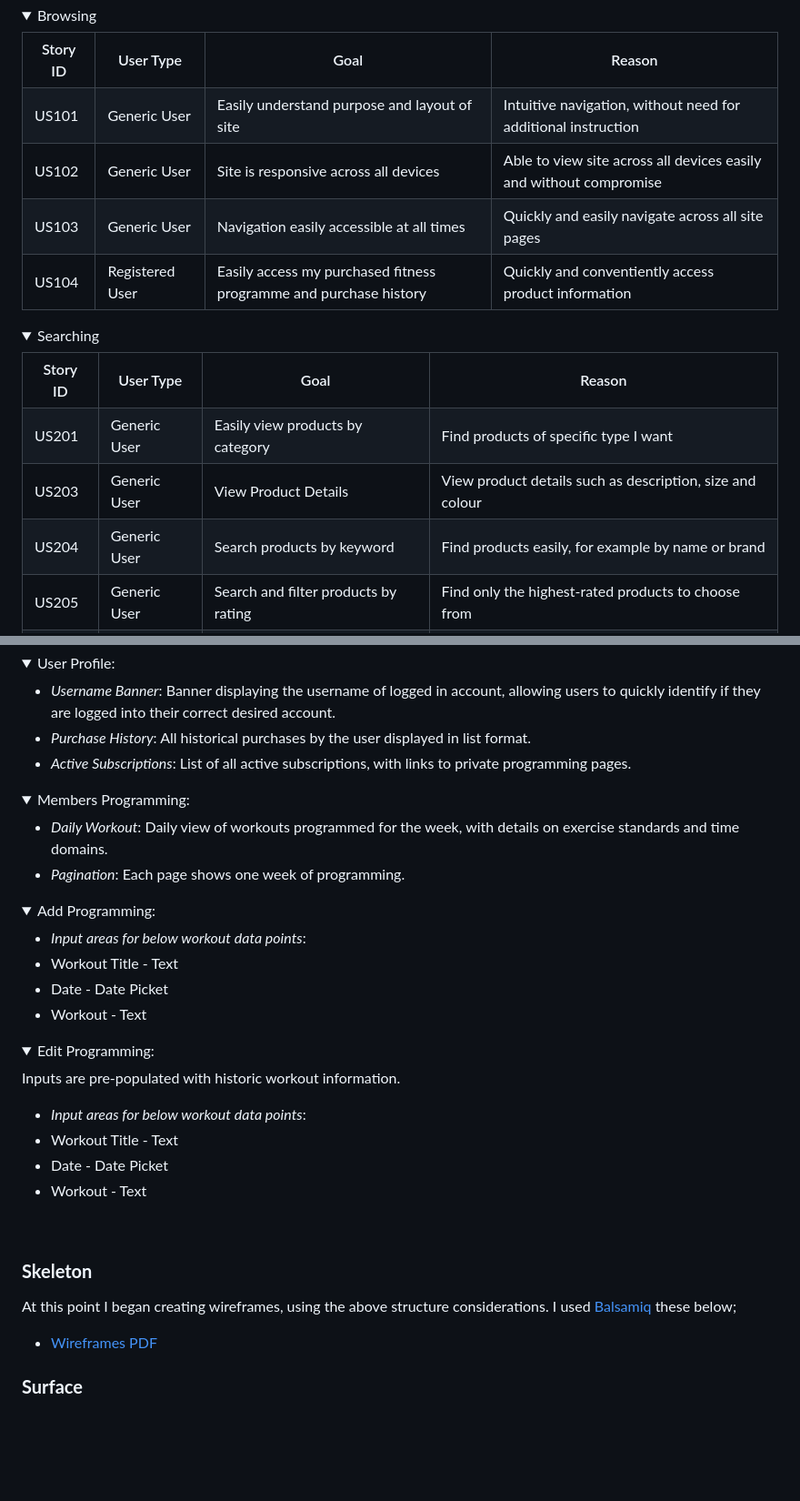
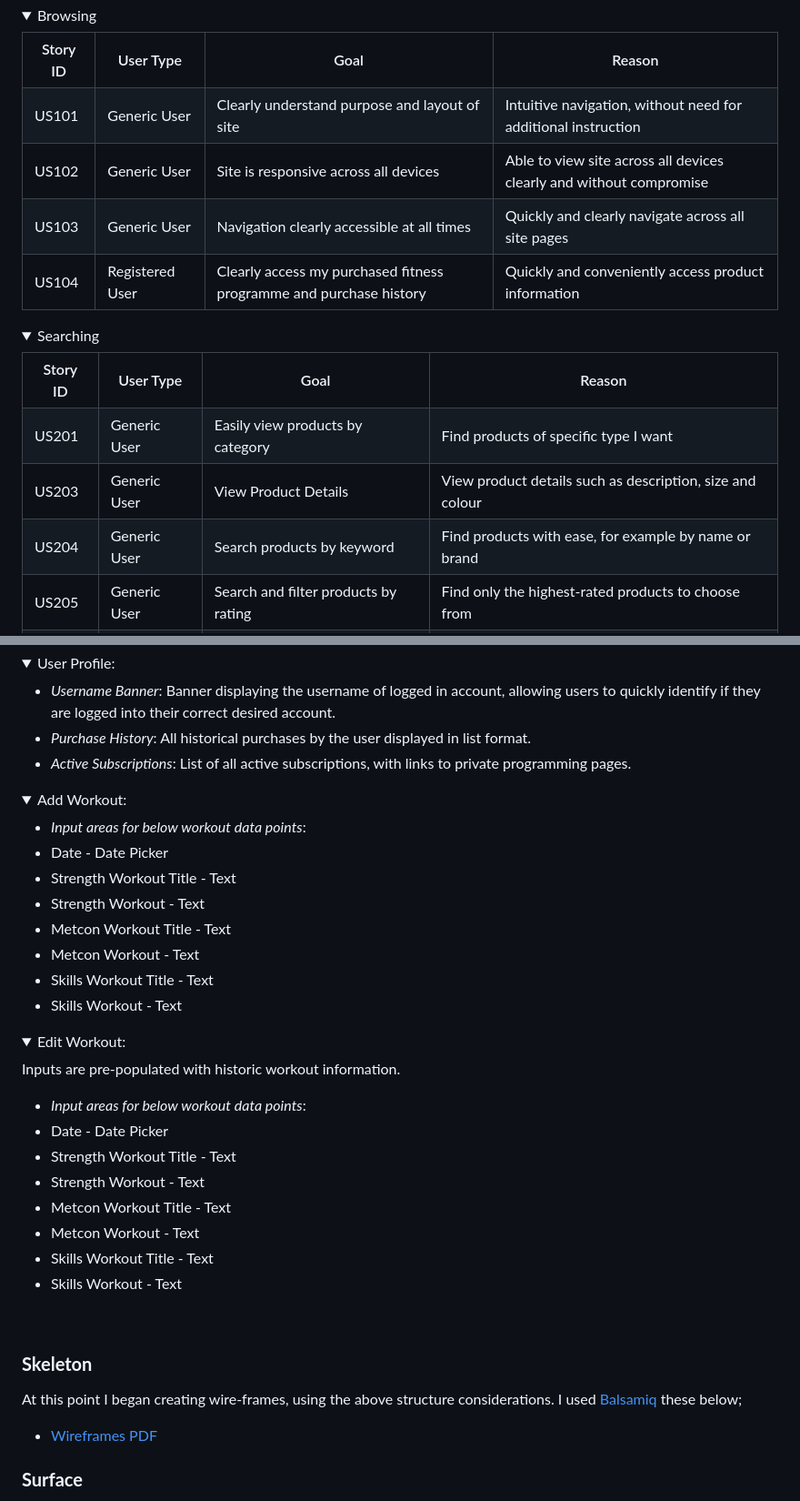
Before and after one commit to RussOakham/Immortal-Fitness-Collective, a Markdown page: README.md, 2 parts joined by grey strips. Shown: that part at 91% size. Drawn GitHub-style; folded sections open; blank space fills up the shorter version.

Commit message:
README - Content Updates

```diff
--- a/README.md
+++ b/README.md
@@ -76,26 +83,26 @@ Overview of UX design decisions, including examples of websites I have viewed as
     <tr>
       <td>US101</td>
       <td>Generic User</td>
-      <td>Easily understand purpose and layout of site</td>
+      <td>Clearly understand purpose and layout of site</td>
       <td>Intuitive navigation, without need for additional instruction</td>
     </tr>
     <tr>
       <td>US102</td>
       <td>Generic User</td>
       <td>Site is responsive across all devices</td>
-      <td>Able to view site across all devices easily and without compromise</td>
+      <td>Able to view site across all devices clearly and without compromise</td>
     </tr>
     <tr>
       <td>US103</td>
       <td>Generic User</td>
-      <td>Navigation easily accessible at all times</td>
-      <td>Quickly and easily navigate across all site pages</td>
+      <td>Navigation clearly accessible at all times</td>
+      <td>Quickly and clearly navigate across all site pages</td>
     </tr>
     <tr>
       <td>US104</td>
       <td>Registered User</td>
-      <td>Easily access my purchased fitness programme and purchase history</td>
-      <td>Quickly and conventiently access product information</td>
+      <td>Clearly access my purchased fitness programme and purchase history</td>
+      <td>Quickly and conveniently access product information</td>
     </tr>
   </table>
 
@@ -127,7 +134,7 @@ Overview of UX design decisions, including examples of websites I have viewed as
       <td>US204</td>
       <td>Generic User</td>
       <td>Search products by keyword</td>
-      <td>Find products easily, for example by name or brand</td>
+      <td>Find products with ease, for example by name or brand</td>
     </tr>
     <tr>
       <td>US205</td>
@@ -415,32 +425,32 @@ All inputs will prefill with customer information if user already logged in.
 </details>
 
 <details>
-<summary>Members Programming:</summary>
+<summary>Add Workout:</summary>
 
-- _Daily Workout_: Daily view of workouts programmed for the week, with details on exercise standards and time domains.
-- _Pagination_: Each page shows one week of programming.
+- _Input areas for below workout data points_:
+- Date - Date Picker
+- Strength Workout Title - Text
+- Strength Workout - Text
+- Metcon Workout Title - Text
+- Metcon Workout - Text
+- Skills Workout Title - Text
+- Skills Workout - Text
 
 </details>
 
 <details>
-<summary>Add Programming:</summary>
-
-- _Input areas for below workout data points_:
-- Workout Title - Text
-- Date - Date Picket
-- Workout - Text
-
-</details>
-
-<details>
-<summary>Edit Programming:</summary>
+<summary>Edit Workout:</summary>
 
 Inputs are pre-populated with historic workout information.
 
 - _Input areas for below workout data points_:
-- Workout Title - Text
-- Date - Date Picket
-- Workout - Text
+- Date - Date Picker
+- Strength Workout Title - Text
+- Strength Workout - Text
+- Metcon Workout Title - Text
+- Metcon Workout - Text
+- Skills Workout Title - Text
+- Skills Workout - Text
 
 </details>
 
@@ -448,7 +458,7 @@ Inputs are pre-populated with historic workout information.
 
 ### **Skeleton**
 
-At this point I began creating wireframes, using the above structure considerations. I used [Balsamiq](https://balsamiq.com/) these below;
+At this point I began creating wire-frames, using the above structure considerations. I used [Balsamiq](https://balsamiq.com/) these below;
 
 - [Wireframes PDF](markdown-resources/wireframes/Immortal-Fitness-Collective.pdf)
 
```
Also changed, not shown: other parts of README.md (+29 -17 lines), media/ifc-responsive.PNG (added), 1 other file.
